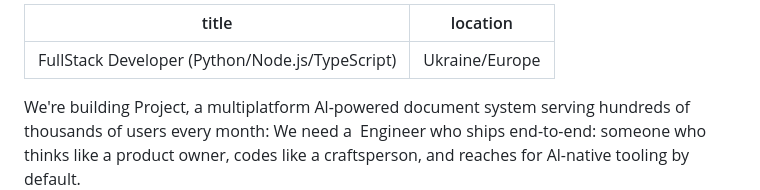
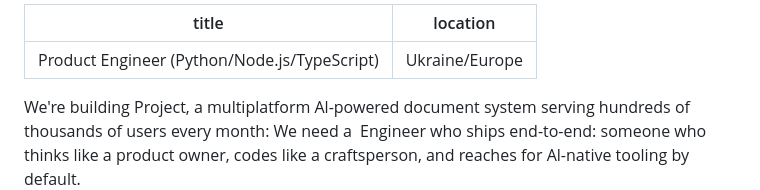
Before and after one commit to Anadea/anadea_jobs, a Markdown page: src/jobs/fullstack-developer-python-node-js-typescript.md, the part around the change. Drawn GitHub-style.

Commit message:
Update jobs “fullstack-developer-python-node-js-typescript”

```diff
--- a/src/jobs/fullstack-developer-python-node-js-typescript.md
+++ b/src/jobs/fullstack-developer-python-node-js-typescript.md
@@ -1,5 +1,5 @@
 ---
-title: FullStack Developer (Python/Node.js/TypeScript)
+title: Product Engineer (Python/Node.js/TypeScript)
 location: Ukraine/Europe
 ---
 We're building Project, a multiplatform Al-powered document system serving hundreds of thousands of users every month: We need a  Engineer who ships end-to-end: someone who thinks like a product owner, codes like a craftsperson, and reaches for Al-native tooling by default.
```
